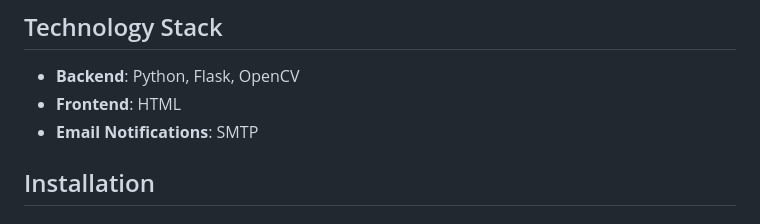
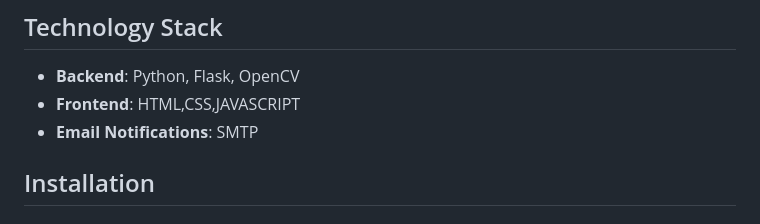
Before and after one commit to yaadav-deepanshu/Automatic_Number_Plate_Recoginition_System_With_Email_Notification, a Markdown page: README.md, the part around the change. Rendered like a GitHub page.

```diff
--- a/README.md
+++ b/README.md
@@ -12,7 +12,7 @@ This project is a License Plate Recognition System that detects and recognizes l
 ## Technology Stack
 
 - **Backend**: Python, Flask, OpenCV
-- **Frontend**: HTML
+- **Frontend**: HTML,CSS,JAVASCRIPT
 - **Email Notifications**: SMTP
 
 ## Installation
```
